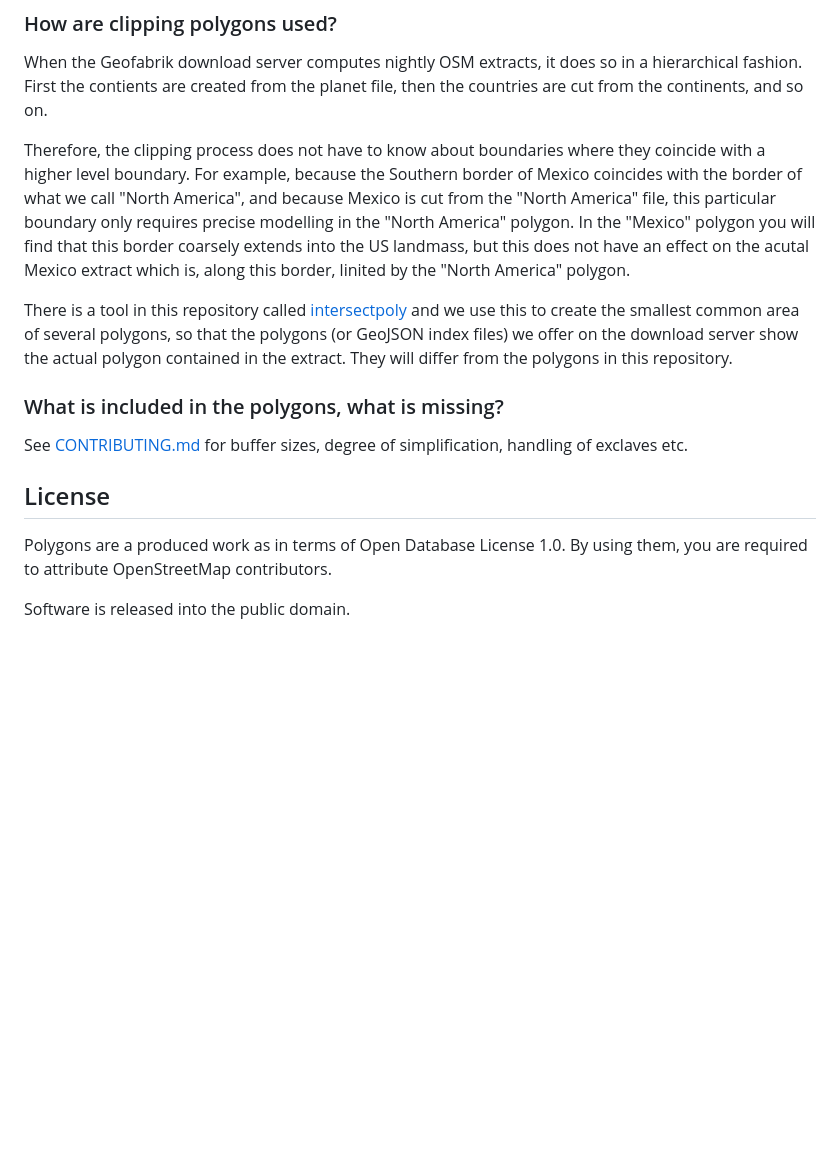
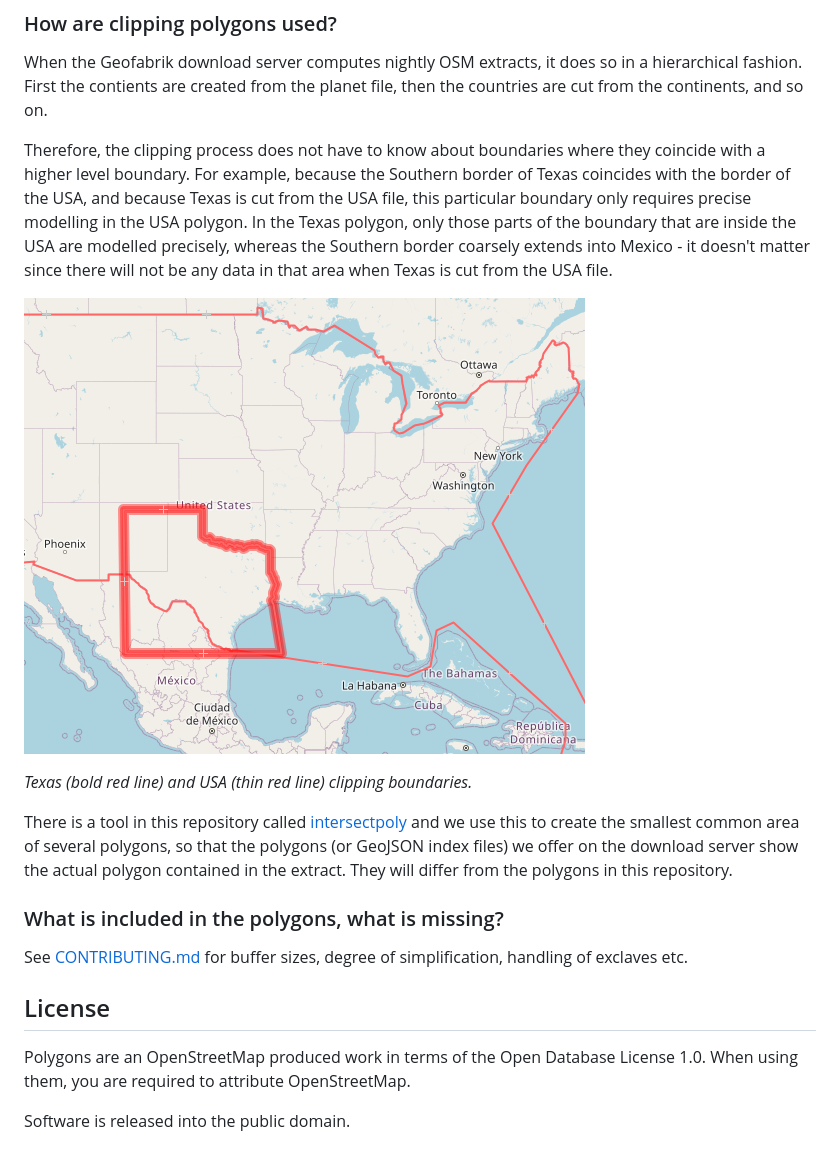
Before and after one commit to geofabrik/polygons_download.geofabrik.de, a Markdown page: README.md, the part around the change. Drawn GitHub-style; pictures changed too: texas.png (added); blank space fills up the shorter version.

Commit message:
better example for README, with illustration

```diff
--- a/README.md
+++ b/README.md
@@ -25,13 +25,17 @@ file, then the countries are cut from the continents, and so on.
 
 Therefore, the clipping process does not have to know about boundaries where
 they coincide with a higher level boundary. For example, because the
-Southern border of Mexico coincides with the border of what we call
-"North America", and because Mexico is cut from the "North America" file,
+Southern border of Texas coincides with the border of the USA,
+and because Texas is cut from the USA file,
 this particular boundary only requires precise modelling in the
-"North America" polygon. In the "Mexico" polygon you will find that this
-border coarsely extends into the US landmass, but this does not have an
-effect on the acutal Mexico extract which is, along this border, linited
-by the "North America" polygon.
+USA polygon. In the Texas polygon, only those parts of the boundary
+that are inside the USA are modelled precisely, whereas the Southern
+border coarsely extends into Mexico - it doesn't matter since there
+will not be any data in that area when Texas is cut from the USA file.
+
+![Image showing Texas and USA clipping boundaries](texas.png)
+
+*Texas (bold red line) and USA (thin red line) clipping boundaries.*
 
 There is a tool in this repository called [intersectpoly](tools/intersectpoly.cc) and we use this to create the smallest common area of several polygons,
 so that the polygons (or GeoJSON index files) we offer on the download
@@ -44,6 +48,6 @@ See [CONTRIBUTING.md](CONTRIBUTING.md) for buffer sizes, degree of simplificatio
 
 ## License
 
-Polygons are a produced work as in terms of Open Database License 1.0. By using them, you are required to attribute OpenStreetMap contributors.
+Polygons are an OpenStreetMap produced work in terms of the Open Database License 1.0. When using them, you are required to attribute OpenStreetMap.
 
 Software is released into the public domain.
```
